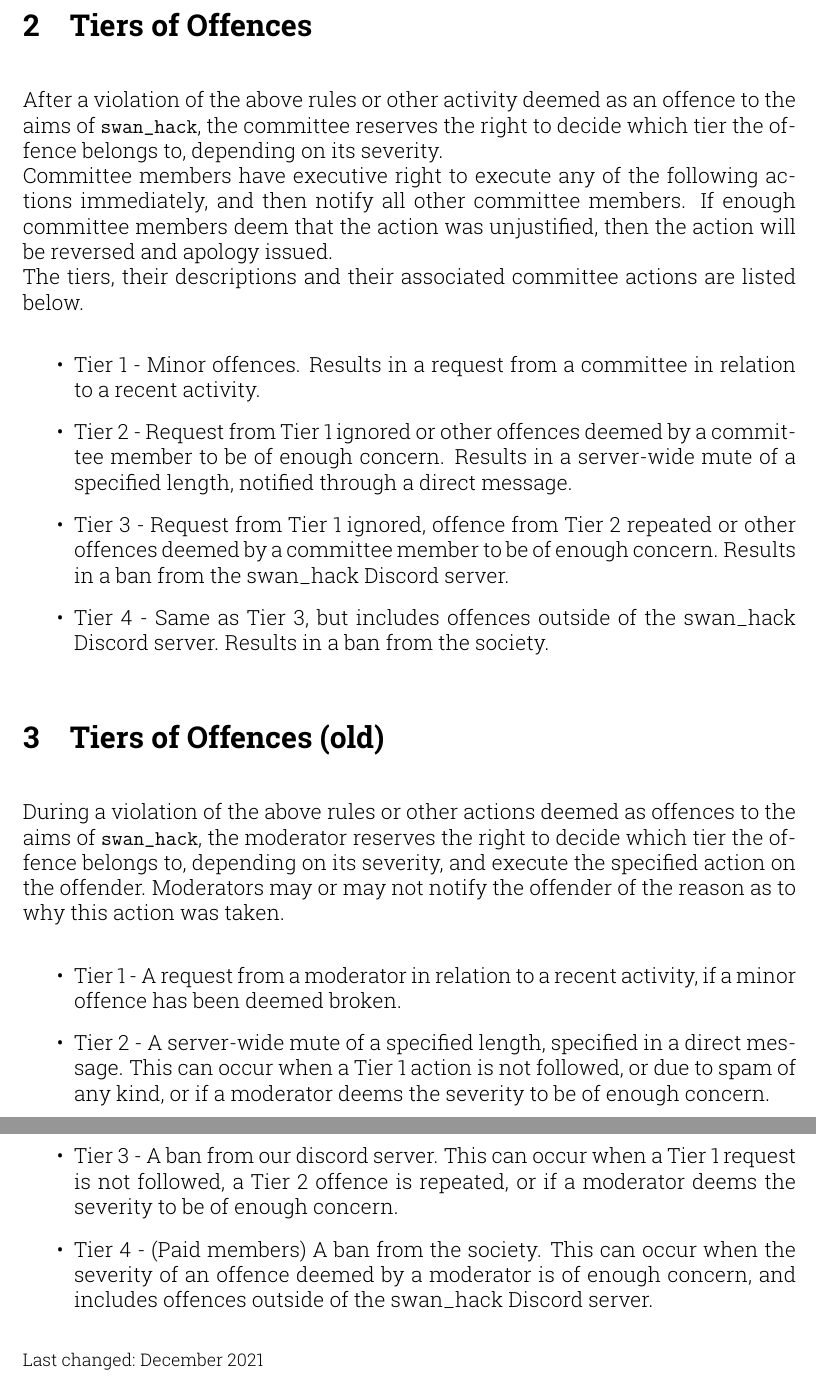
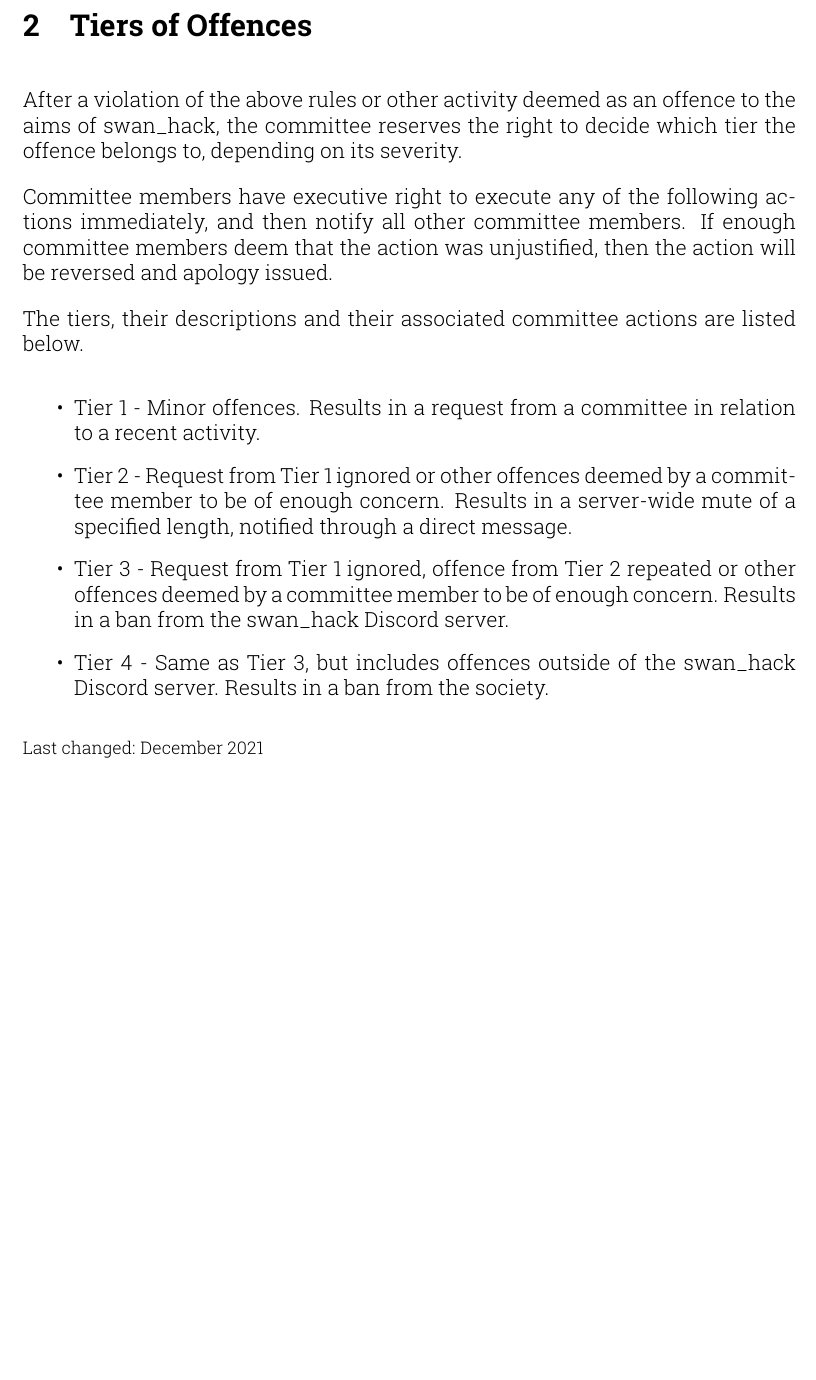
Before and after one commit to swacksoc/swacksoc.github.io, a LaTeX document (code_of_conduct.tex): two parts of pages 2 and 3 of 3 before the commit and part of page 2 of 2 after it, the two joined at a grey line, cut so that both start at the same text, the shorter picture padded with empty space. Compiled offline with pdfLaTeX.

Commit message:
Formatting fixes, merging here.

```diff
--- a/code_of_conduct.tex
+++ b/code_of_conduct.tex
@@ -31,8 +31,10 @@
 	\end{itemize}
 
 	\section{Tiers of Offences}
-	After a violation of the above rules or other activity deemed as an offence to the aims of \texttt{swan\_hack}, the committee reserves the right to decide which tier the offence belongs to, depending on its severity. \\
-	Committee members have executive right to execute any of the following actions immediately, and then notify all other committee members. If enough committee members deem that the action was unjustified, then the action will be reversed and apology issued. \\
+	After a violation of the above rules or other activity deemed as an offence to the aims of swan\_hack, the committee reserves the right to decide which tier the offence belongs to, depending on its severity.
+
+	Committee members have executive right to execute any of the following actions immediately, and then notify all other committee members. If enough committee members deem that the action was unjustified, then the action will be reversed and apology issued.
+
 	The tiers, their descriptions and their associated committee actions are listed below.
 	\begin{itemize}
 	    \item Tier 1 - Minor offences. Results in a request from a committee in relation to a recent activity.
@@ -41,15 +43,6 @@
 	    \item Tier 4 - Same as Tier 3, but includes offences outside of the swan\_hack Discord server. Results in a ban from the society.
 	\end{itemize}
 
-	\section{Tiers of Offences (old)}
-	During a violation of the above rules or other actions deemed as offences to the aims of \texttt{swan\_hack}, the moderator reserves the right to decide which tier the offence belongs to, depending on its severity, and execute the specified action on the offender. Moderators may or may not notify the offender of the reason as to why this action was taken.
-    \begin{itemize}
-        \item Tier 1 - A request from a moderator in relation to a recent activity, if a minor offence has been deemed broken.
-	    \item Tier 2 - A server-wide mute of a specified length, specified in a direct message. This can occur when a Tier 1 action is not followed, or due to spam of any kind, or if a moderator deems the severity to be of enough concern.
-	    \item Tier 3 - A ban from our discord server. This can occur when a Tier 1 request is not followed, a Tier 2 offence is repeated, or if a moderator deems the severity to be of enough concern.
-	    \item Tier 4 - (Paid members) A ban from the society. This can occur when the severity of an offence deemed by a moderator is of enough concern, and includes offences outside of the swan\_hack Discord server.
-	\end{itemize}
-
 	\footnotesize Last changed: December 2021
 
 \end{document}
```
Also changed, not shown: code_of_conduct.pdf, code_of_conduct.tex (4 more changed lines).
